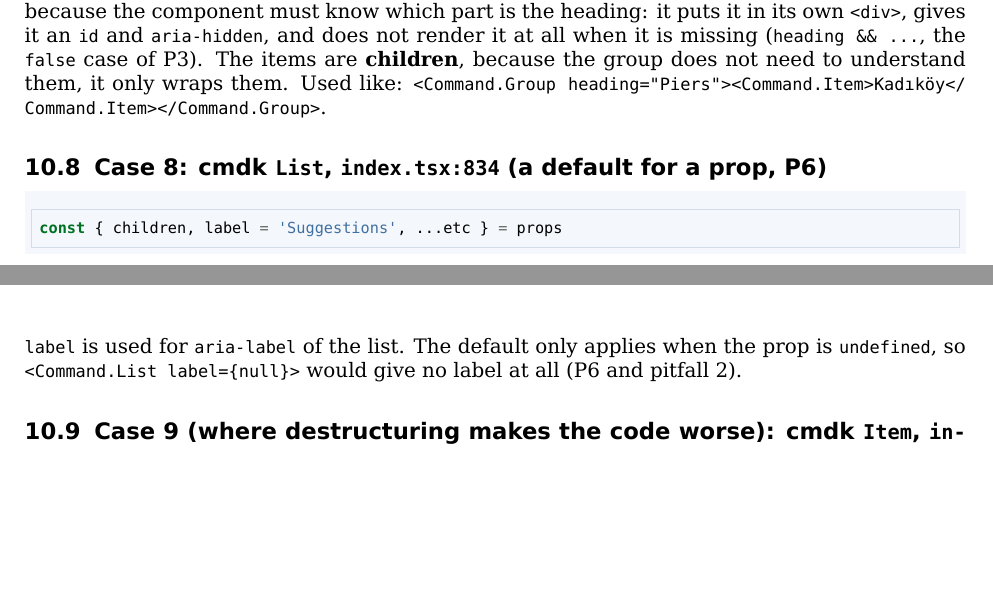
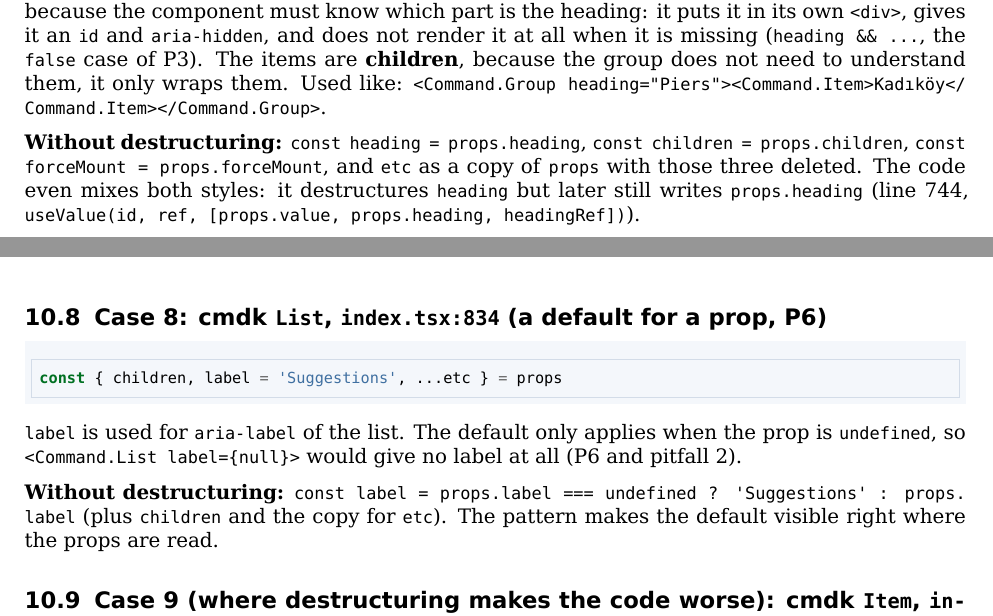
Before and after one commit to sevvalingg/assignment4, a LaTeX document (latex/destructuring-guide.tex): two parts of pages 23 and 24 of 25, joined at a grey line, cut so that both start at the same text, the shorter picture padded with empty space. Compiled offline with XeLaTeX.

```diff
--- a/latex/destructuring-guide.tex
+++ b/latex/destructuring-guide.tex
@@ -1980,6 +1980,15 @@
 group does not need to understand them, it only wraps them. Used like:
 \texttt{<Command.\allowbreak{}Group heading=\allowbreak{}"Piers"><Command.\allowbreak{}Item>Kadıköy</\allowbreak{}Command.\allowbreak{}Item></\allowbreak{}Command.\allowbreak{}Group>}.
 
+\textbf{Without destructuring:}
+\texttt{const heading =\allowbreak{} props.\allowbreak{}heading},
+\texttt{const children =\allowbreak{} props.\allowbreak{}children},
+\texttt{const forceMount =\allowbreak{} props.\allowbreak{}forceMount},
+and \texttt{etc} as a copy of \texttt{props} with those three deleted.
+The code even mixes both styles: it destructures \texttt{heading} but
+later still writes \texttt{props.\allowbreak{}heading} (line 744,
+\texttt{useValue(\allowbreak{}id,\allowbreak{} ref,\allowbreak{} [\allowbreak{}props.\allowbreak{}value,\allowbreak{} props.\allowbreak{}heading,\allowbreak{} headingRef])}).
+
 \hypertarget{case-8-cmdk-list-indextsx834-a-default-for-a-prop-p6}{%
 \subsection{\texorpdfstring{Case 8: cmdk \texttt{List},
 \texttt{index.\allowbreak{}tsx:\allowbreak{}834} (a default for a prop,
@@ -1993,6 +2002,11 @@
 only applies when the prop is \texttt{undefined}, so
 \texttt{<Command.\allowbreak{}List label=\allowbreak{}\{null\}>} would
 give no label at all (P6 and pitfall 2).
+
+\textbf{Without destructuring:}
+\texttt{const label =\allowbreak{} props.\allowbreak{}label =\allowbreak{}=\allowbreak{}=\allowbreak{} undefined ? 'Suggestions' :\allowbreak{} props.\allowbreak{}label}
+(plus \texttt{children} and the copy for \texttt{etc}). The pattern
+makes the default visible right where the props are read.
 
 \hypertarget{case-9-where-destructuring-makes-the-code-worse-cmdk-item-indextsx704}{%
 \subsection{\texorpdfstring{Case 9 (where destructuring makes the code
```
Also changed, not shown: latex/minted.lua (+1 -0 lines), README.md, latex/destructuring-guide.pdf, 1 other file.
